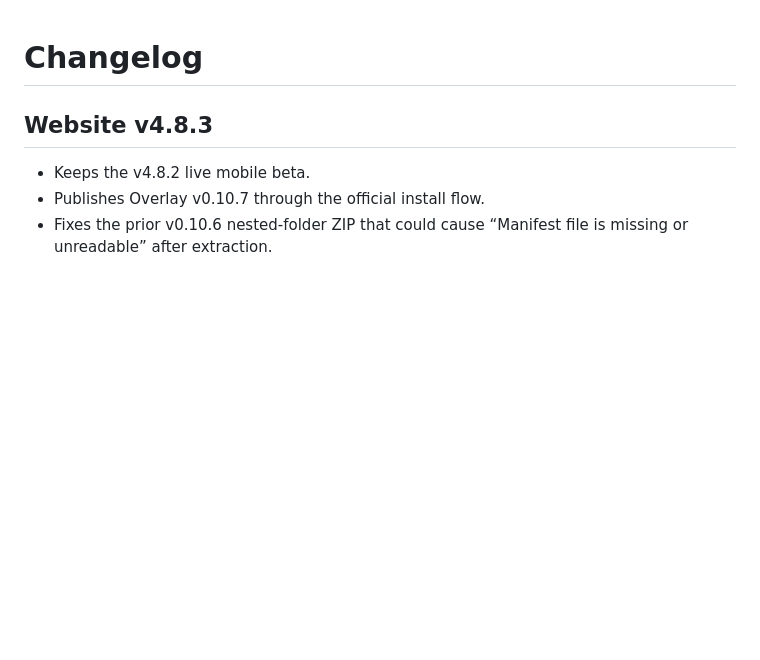
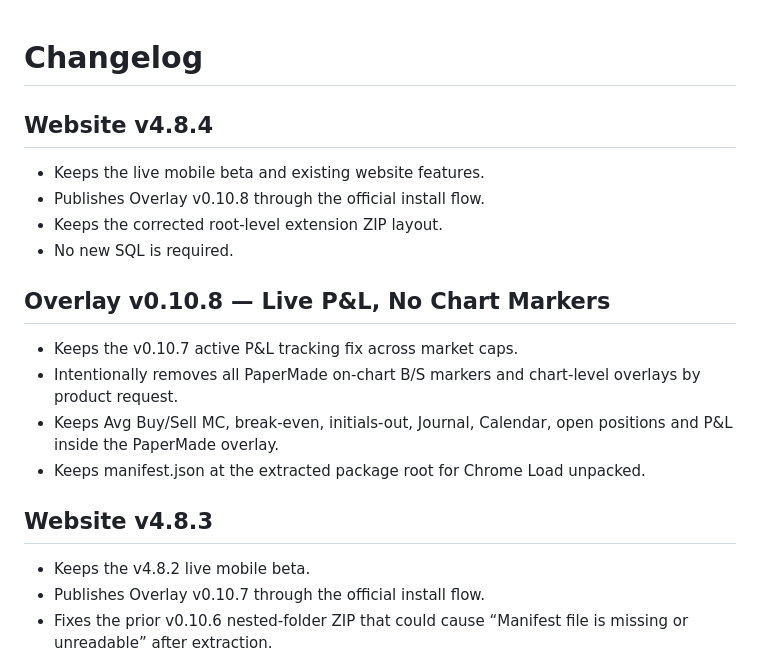
Before and after one commit to TravelingDeving/PaperMade, a Markdown page: CHANGELOG.md, the part around the change. Rendered like a GitHub page; blank space fills up the shorter version.

Commit message:
Add v0.10.8 no-chart-markers changelog

```diff
--- a/CHANGELOG.md
+++ b/CHANGELOG.md
@@ -1,4 +1,16 @@
 # Changelog
+
+## Website v4.8.4
+- Keeps the live mobile beta and existing website features.
+- Publishes Overlay v0.10.8 through the official install flow.
+- Keeps the corrected root-level extension ZIP layout.
+- No new SQL is required.
+
+## Overlay v0.10.8 — Live P&L, No Chart Markers
+- Keeps the v0.10.7 active P&L tracking fix across market caps.
+- Intentionally removes all PaperMade on-chart B/S markers and chart-level overlays by product request.
+- Keeps Avg Buy/Sell MC, break-even, initials-out, Journal, Calendar, open positions and P&L inside the PaperMade overlay.
+- Keeps manifest.json at the extracted package root for Chrome Load unpacked.
 
 ## Website v4.8.3
 - Keeps the v4.8.2 live mobile beta.
```
